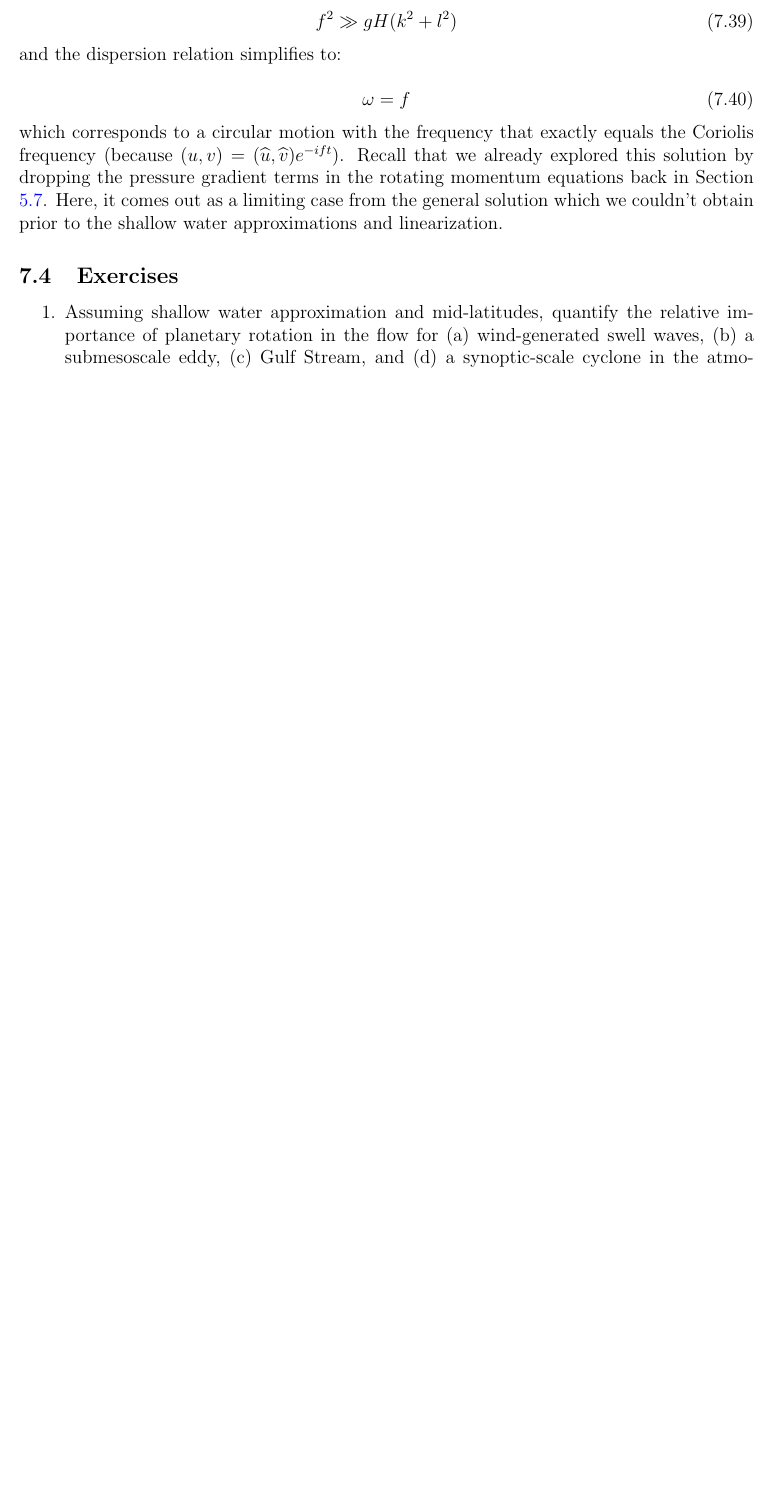
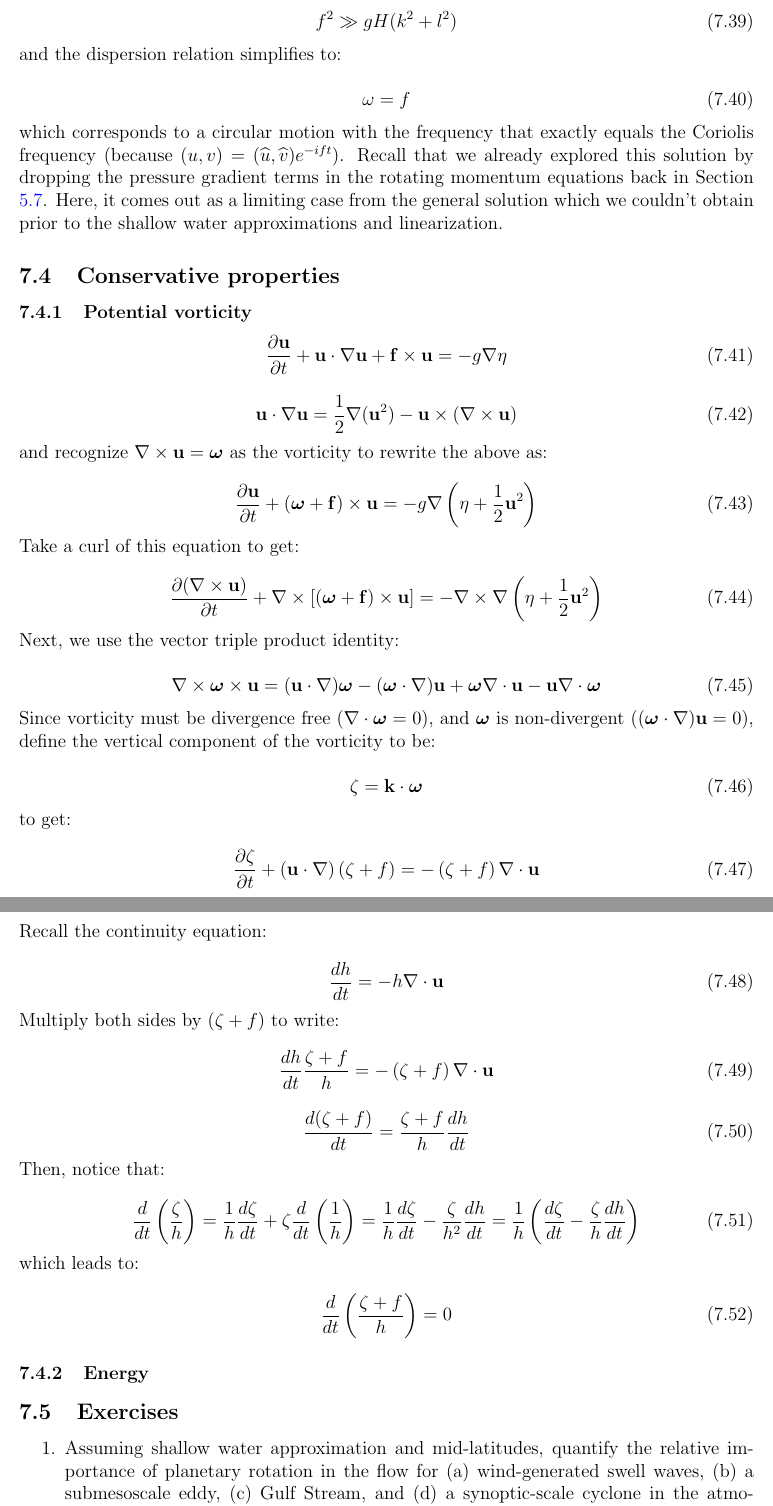
Before and after one commit to wavesgroup/fluid-mechanics-notes, a LaTeX document (notes.tex): part of page 51 of 58 before the commit and two parts of pages 52 and 53 of 60 after it, the two joined at a grey line, cut so that both start at the same text, the shorter picture padded with empty space. Compiled offline with pdfLaTeX.

Commit message:
WIP potential vorticity and energy conservation

```diff
--- a/notes.tex
+++ b/notes.tex
@@ -3030,6 +3055,95 @@ terms in the rotating momentum equations back in Section
 Here, it comes out as a limiting case from the general solution which we
 couldn't obtain prior to the shallow water approximations and linearization.
 
+\subsection{Conservative properties}
+
+\subsubsection{Potential vorticity}
+
+\begin{equation}
+  \frac{\partial \mathbf{u}}{\partial t} +
+  \mathbf{u} \cdot \nabla \mathbf{u} +
+  \mathbf{f} \times \mathbf{u} =
+  - g \nabla \eta
+\end{equation}
+
+\begin{equation}
+  \mathbf{u} \cdot \nabla \mathbf{u} =
+  \frac{1}{2} \nabla (\mathbf{u}^2) -
+  \mathbf{u} \times (\nabla \times \mathbf{u})
+\end{equation}
+and recognize $\nabla \times \mathbf{u} = \boldsymbol{\omega}$ as the vorticity
+to rewrite the above as:
+
+\begin{equation}
+  \frac{\partial \mathbf{u}}{\partial t} +
+  \left(\boldsymbol{\omega} + \mathbf{f}\right) \times \mathbf{u} =
+  - g \nabla \left(\eta + \frac{1}{2} \mathbf{u}^2 \right)
+\end{equation}
+Take a curl of this equation to get:
+
+\begin{equation}
+  \frac{\partial (\nabla \times \mathbf{u})}{\partial t} +
+  \nabla \times \left[(\boldsymbol{\omega} + \mathbf{f}) \times \mathbf{u}\right] =
+  - \nabla \times \nabla \left(\eta + \frac{1}{2} \mathbf{u}^2 \right)
+\end{equation}
+Next, we use the vector triple product identity:
+
+\begin{equation}
+  \nabla \times \boldsymbol{\omega} \times \mathbf{u} =
+  (\mathbf{u} \cdot \nabla) \boldsymbol{\omega} -
+  (\boldsymbol{\omega} \cdot \nabla) \mathbf{u} +
+  \boldsymbol{\omega} \nabla \cdot \mathbf{u} -
+  \mathbf{u} \nabla \cdot \boldsymbol{\omega}
+\end{equation}
+Since vorticity must be divergence free ($\nabla \cdot \boldsymbol{\omega} = 0$),
+and $\boldsymbol{\omega}$ is non-divergent
+($(\boldsymbol{\omega} \cdot \nabla) \mathbf{u} = 0$),
+define the vertical component of the vorticity to be:
+
+\begin{equation}
+  \zeta = \mathbf{k} \cdot \boldsymbol{\omega}
+\end{equation}
+to get:
+
+\begin{equation}
+  \frac{\partial \zeta}{\partial t} +
+  \left(\mathbf{u} \cdot \nabla \right) \left(\zeta + f\right) =
+  - \left(\zeta + f\right) \nabla \cdot \mathbf{u}
+\end{equation}
+Recall the continuity equation:
+
+\begin{equation}
+  \frac{dh}{dt} = -h \nabla \cdot \mathbf{u}
+\end{equation}
+Multiply both sides by $(\zeta + f)$ to write:
+
+\begin{equation}
+  \frac{dh}{dt} \frac{\zeta + f}{h} = - \left(\zeta + f\right) \nabla \cdot \mathbf{u}
+\end{equation}
+
+\begin{equation}
+  \frac{d(\zeta + f)}{dt} = \frac{\zeta + f}{h} \frac{dh}{dt}
+\end{equation}
+Then, notice that:
+
+\begin{equation}
+  \frac{d}{dt} \left( \frac{\zeta}{h} \right) =
+  \frac{1}{h} \frac{d\zeta}{dt} +
+  \zeta \frac{d}{dt} \left( \frac{1}{h} \right) =
+  \frac{1}{h} \frac{d\zeta}{dt} -
+  \frac{\zeta}{h^2} \frac{dh}{dt} =
+  \frac{1}{h} \left( \frac{d\zeta}{dt} - \frac{\zeta}{h} \frac{dh}{dt} \right)
+\end{equation}
+which leads to:
+
+\begin{equation}
+  \frac{d}{dt} \left( \frac{\zeta + f}{h} \right) = 0
+\end{equation}
+
+
+\subsubsection{Energy}
+
+
 \subsection{Exercises}
 
 \begin{enumerate}
```
Also changed, not shown: notes.tex (65 more changed lines).
